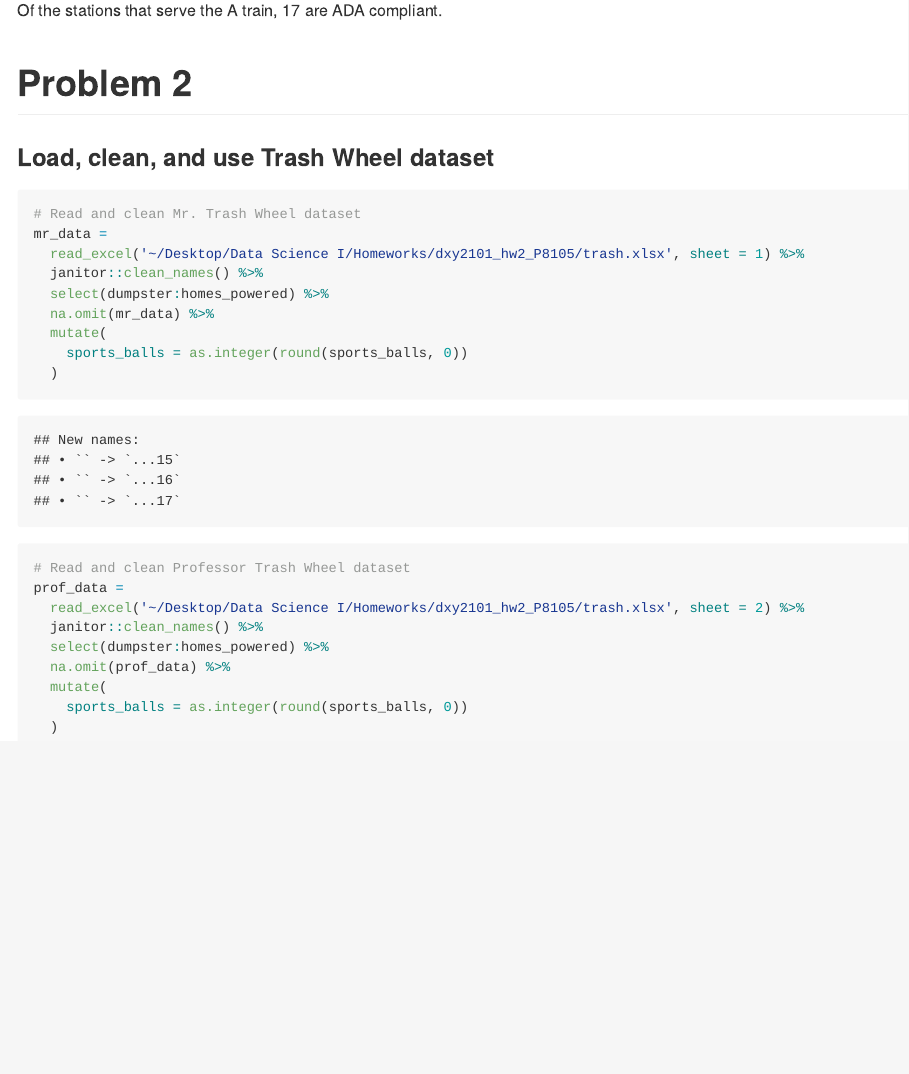
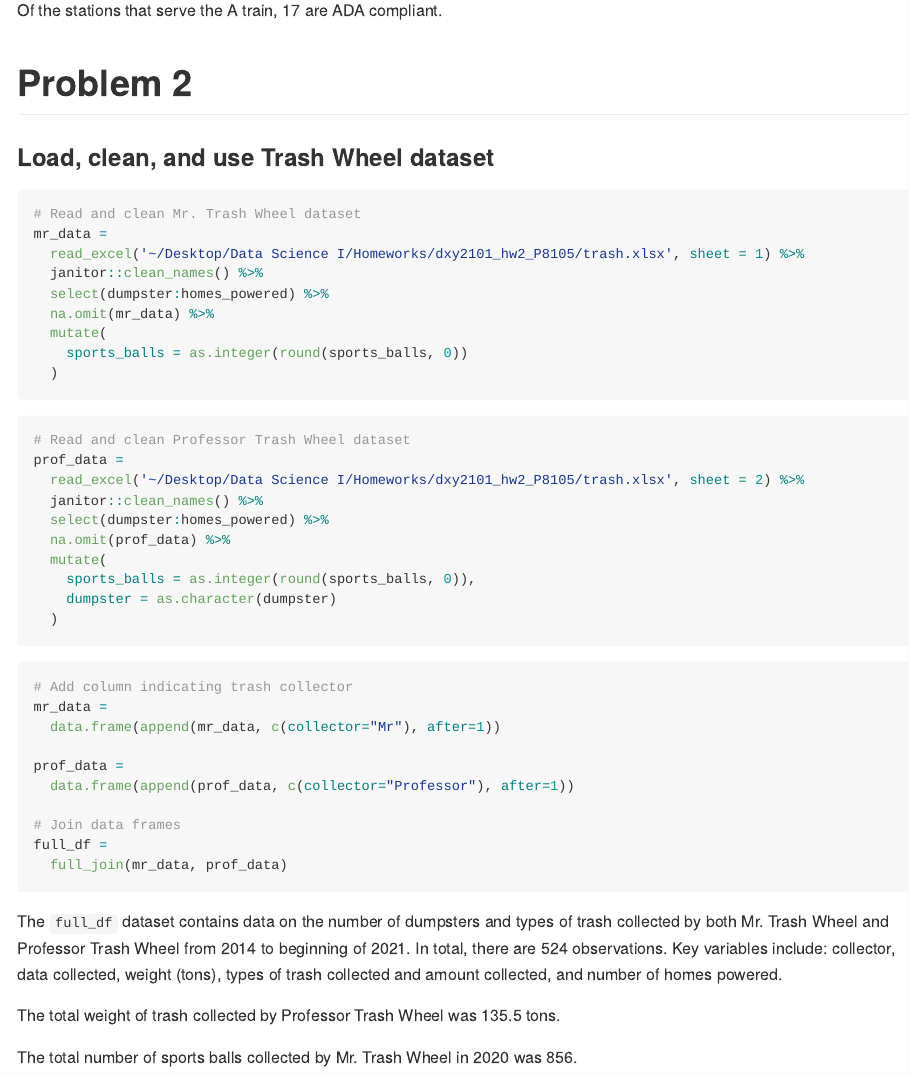
Before and after one commit to yandaisy/dxy2101_hw2_P8105, an R Markdown document (P8105_hw2_dxy2101.Rmd): the page in a window 1100 px wide, from 1510 px down. Rendered offline with R 4.5, knitr and Pandoc, with nearby package versions; column names are cleaned by a stand-in for the janitor package.

Commit message:
Join Mr. Trash Wheel and Professor Trash Wheel. Complete Problem 3.

````diff
--- a/P8105_hw2_dxy2101.Rmd
+++ b/P8105_hw2_dxy2101.Rmd
@@ -81,7 +81,7 @@ Of the stations that serve the A train, `r nrow(subway_data %>% filter(name=='A'
 
 ### Load, clean, and use Trash Wheel dataset
 
-```{r mr}
+```{r mr, message=FALSE}
 # Read and clean Mr. Trash Wheel dataset
 mr_data =
   read_excel('~/Desktop/Data Science I/Homeworks/dxy2101_hw2_P8105/trash.xlsx', sheet = 1) %>%
@@ -101,6 +101,24 @@ prof_data =
   select(dumpster:homes_powered) %>%
   na.omit(prof_data) %>%
   mutate(
-    sports_balls = as.integer(round(sports_balls, 0))
+    sports_balls = as.integer(round(sports_balls, 0)),
+    dumpster = as.character(dumpster)
   )
 ```
+
+```{r join, message=FALSE}
+# Add column indicating trash collector
+mr_data =
+  data.frame(append(mr_data, c(collector="Mr"), after=1))
+
+prof_data =
+  data.frame(append(prof_data, c(collector="Professor"), after=1))
+
+# Join data frames
+full_df =
+  full_join(mr_data, prof_data)
+```
+
+The `full_df` dataset contains data on the number of dumpsters and types of trash collected by both Mr. Trash Wheel and Professor Trash Wheel from 2014 to beginning of 2021. In total, there are `r nrow(full_df)` observations. Key variables include: collector, data collected, weight (tons), types of trash collected and amount collected, and number of homes powered.
+
+```{r weight, echo=FALSE}
@@ -106,0 +130,3 @@ prof_data =
+The total weight of trash collected by Professor Trash Wheel was `r sum(prof$weight_tons)` tons.
+
+```{r sports, echo=FALSE}
@@ -106,0 +138 @@ prof_data =
+The total number of sports balls collected by Mr. Trash Wheel in 2020 was `r sum(trash$sports_balls)`.
````
Also changed, not shown: P8105_hw2_dxy2101.md, P8105_hw2_dxy2101.Rmd (10 more changed lines).
